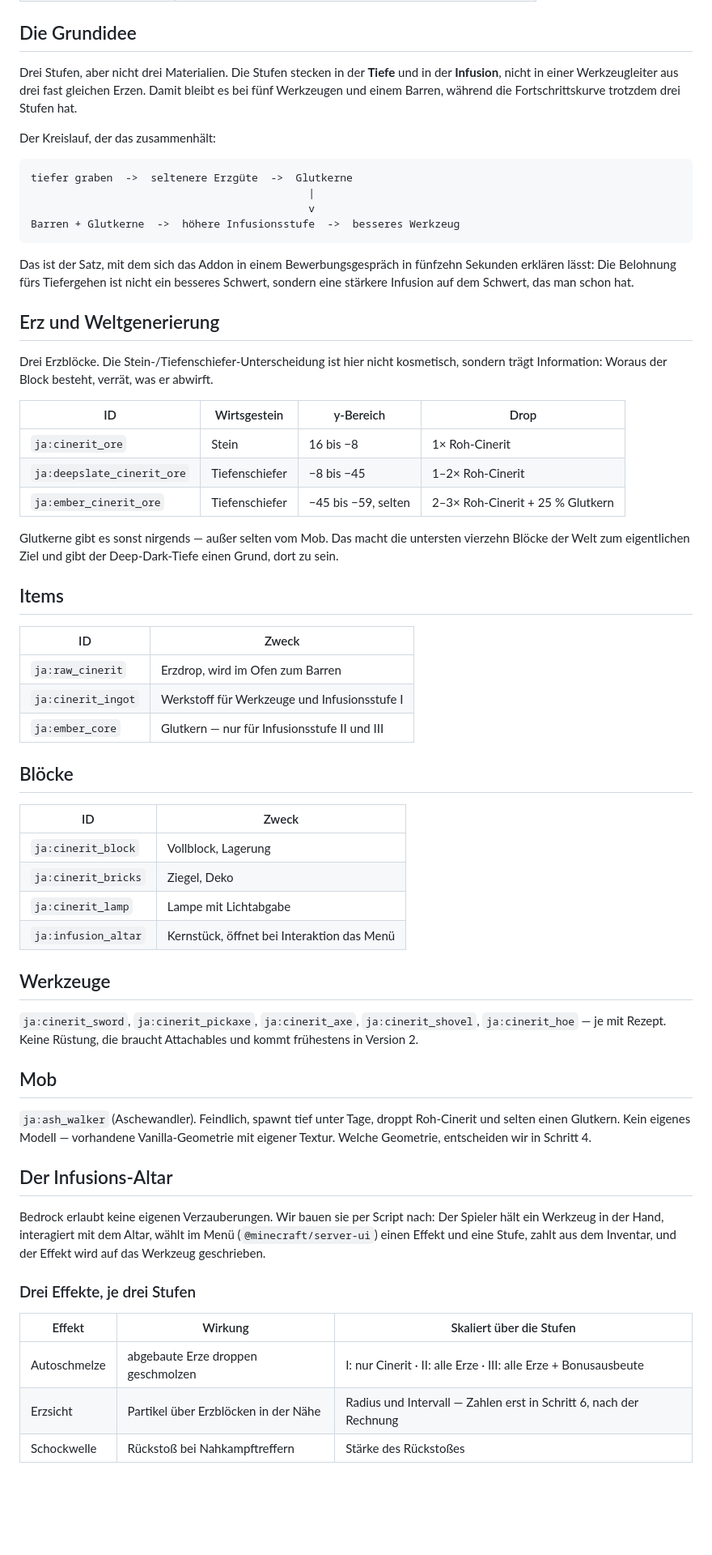
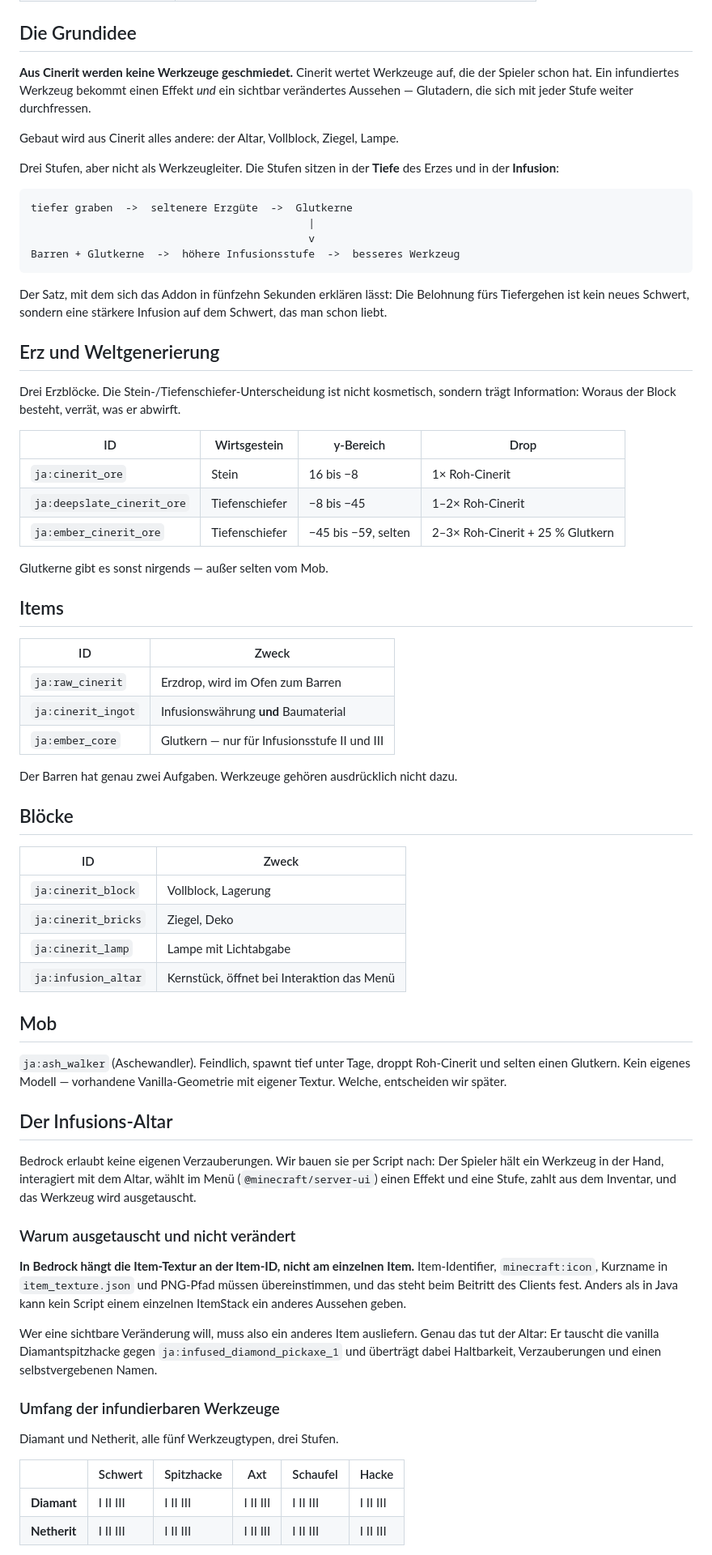
Before and after one commit to Joel-Arno/bruecke-app, a Markdown page: minecraft-addon/KONZEPT.md, the part around one of its changes. Shown at 81% size. Rendered like a GitHub page; blank space fills up the shorter version.

```diff
--- a/minecraft-addon/KONZEPT.md
+++ b/minecraft-addon/KONZEPT.md
@@ -19,28 +19,29 @@ angepasst wird.
 
 ## Die Grundidee
 
-Drei Stufen, aber nicht drei Materialien. Die Stufen stecken in der **Tiefe**
-und in der **Infusion**, nicht in einer Werkzeugleiter aus drei fast gleichen
-Erzen. Damit bleibt es bei fünf Werkzeugen und einem Barren, während die
-Fortschrittskurve trotzdem drei Stufen hat.
+**Aus Cinerit werden keine Werkzeuge geschmiedet.** Cinerit wertet Werkzeuge
+auf, die der Spieler schon hat. Ein infundiertes Werkzeug bekommt einen Effekt
+*und* ein sichtbar verändertes Aussehen — Glutadern, die sich mit jeder Stufe
+weiter durchfressen.
 
-Der Kreislauf, der das zusammenhält:
+Gebaut wird aus Cinerit alles andere: der Altar, Vollblock, Ziegel, Lampe.
+
+Drei Stufen, aber nicht als Werkzeugleiter. Die Stufen sitzen in der **Tiefe**
+des Erzes und in der **Infusion**:
 
     tiefer graben  ->  seltenere Erzgüte  ->  Glutkerne
                                                 |
                                                 v
     Barren + Glutkerne  ->  höhere Infusionsstufe  ->  besseres Werkzeug
 
-Das ist der Satz, mit dem sich das Addon in einem Bewerbungsgespräch in
-fünfzehn Sekunden erklären lässt: Die Belohnung fürs Tiefergehen ist nicht ein
-besseres Schwert, sondern eine stärkere Infusion auf dem Schwert, das man schon
-hat.
+Der Satz, mit dem sich das Addon in fünfzehn Sekunden erklären lässt: Die
+Belohnung fürs Tiefergehen ist kein neues Schwert, sondern eine stärkere
+Infusion auf dem Schwert, das man schon liebt.
 
 ## Erz und Weltgenerierung
 
-Drei Erzblöcke. Die Stein-/Tiefenschiefer-Unterscheidung ist hier nicht
-kosmetisch, sondern trägt Information: Woraus der Block besteht, verrät, was er
-abwirft.
+Drei Erzblöcke. Die Stein-/Tiefenschiefer-Unterscheidung ist nicht kosmetisch,
+sondern trägt Information: Woraus der Block besteht, verrät, was er abwirft.
 
 | ID | Wirtsgestein | y-Bereich | Drop |
 |---|---|---|---|
@@ -48,17 +49,17 @@ abwirft.
 | `ja:deepslate_cinerit_ore` | Tiefenschiefer | −8 bis −45 | 1–2× Roh-Cinerit |
 | `ja:ember_cinerit_ore` | Tiefenschiefer | −45 bis −59, selten | 2–3× Roh-Cinerit + 25 % Glutkern |
 
-Glutkerne gibt es sonst nirgends — außer selten vom Mob. Das macht die untersten
-vierzehn Blöcke der Welt zum eigentlichen Ziel und gibt der Deep-Dark-Tiefe
-einen Grund, dort zu sein.
+Glutkerne gibt es sonst nirgends — außer selten vom Mob.
 
 ## Items
 
 | ID | Zweck |
 |---|---|
 | `ja:raw_cinerit` | Erzdrop, wird im Ofen zum Barren |
-| `ja:cinerit_ingot` | Werkstoff für Werkzeuge und Infusionsstufe I |
+| `ja:cinerit_ingot` | Infusionswährung **und** Baumaterial |
 | `ja:ember_core` | Glutkern — nur für Infusionsstufe II und III |
+
+Der Barren hat genau zwei Aufgaben. Werkzeuge gehören ausdrücklich nicht dazu.
 
 ## Blöcke
 
@@ -69,30 +70,37 @@ einen Grund, dort zu sein.
 | `ja:cinerit_lamp` | Lampe mit Lichtabgabe |
 | `ja:infusion_altar` | Kernstück, öffnet bei Interaktion das Menü |
 
-## Werkzeuge
-
-`ja:cinerit_sword`, `ja:cinerit_pickaxe`, `ja:cinerit_axe`,
-`ja:cinerit_shovel`, `ja:cinerit_hoe` — je mit Rezept. Keine Rüstung, die
-braucht Attachables und kommt frühestens in Version 2.
-
 ## Mob
 
 `ja:ash_walker` (Aschewandler). Feindlich, spawnt tief unter Tage, droppt
 Roh-Cinerit und selten einen Glutkern. Kein eigenes Modell — vorhandene
-Vanilla-Geometrie mit eigener Textur. Welche Geometrie, entscheiden wir in
-Schritt 4.
+Vanilla-Geometrie mit eigener Textur. Welche, entscheiden wir später.
 
 ## Der Infusions-Altar
 
 Bedrock erlaubt keine eigenen Verzauberungen. Wir bauen sie per Script nach:
 Der Spieler hält ein Werkzeug in der Hand, interagiert mit dem Altar, wählt im
 Menü (`@minecraft/server-ui`) einen Effekt und eine Stufe, zahlt aus dem
-Inventar, und der Effekt wird auf das Werkzeug geschrieben.
+Inventar, und das Werkzeug wird ausgetauscht.
 
-### Drei Effekte, je drei Stufen
+### Warum ausgetauscht und nicht verändert
 
-| Effekt | Wirkung | Skaliert über die Stufen |
-|---|---|---|
-| Autoschmelze | abgebaute Erze droppen geschmolzen | I: nur Cinerit · II: alle Erze · III: alle Erze + Bonusausbeute |
-| Erzsicht | Partikel über Erzblöcken in der Nähe | Radius und Intervall — Zahlen erst in Schritt 6, nach der Rechnung |
-| Schockwelle | Rückstoß bei Nahkampftreffern | Stärke des Rückstoßes |
+**In Bedrock hängt die Item-Textur an der Item-ID, nicht am einzelnen Item.**
+Item-Identifier, `minecraft:icon`, Kurzname in `item_texture.json` und PNG-Pfad
+müssen übereinstimmen, und das steht beim Beitritt des Clients fest. Anders als
+in Java kann kein Script einem einzelnen ItemStack ein anderes Aussehen geben.
+
+Wer eine sichtbare Veränderung will, muss also ein anderes Item ausliefern.
+Genau das tut der Altar: Er tauscht die vanilla Diamantspitzhacke gegen
+`ja:infused_diamond_pickaxe_1` und überträgt dabei Haltbarkeit, Verzauberungen
+und einen selbstvergebenen Namen.
+
+### Umfang der infundierbaren Werkzeuge
+
+Diamant und Netherit, alle fünf Werkzeugtypen, drei Stufen.
+
+| | Schwert | Spitzhacke | Axt | Schaufel | Hacke |
+|---|---|---|---|---|---|
+| **Diamant** | I II III | I II III | I II III | I II III | I II III |
+| **Netherit** | I II III | I II III | I II III | I II III | I II III |
+
```
Also changed, not shown: other parts of minecraft-addon/KONZEPT.md (+95 -23 lines).
